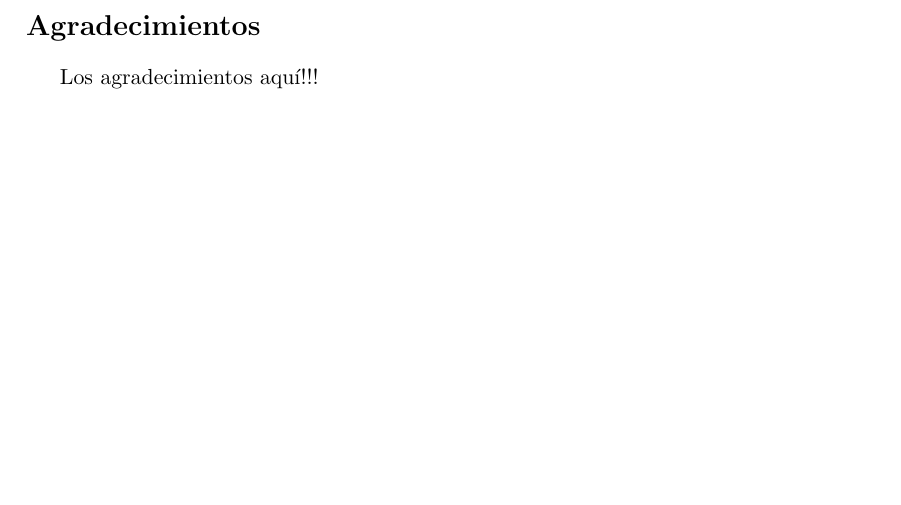
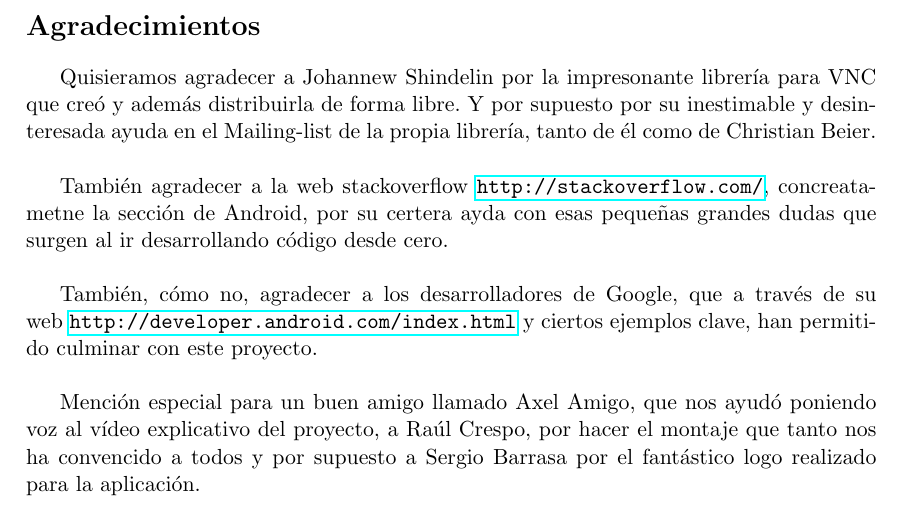
Before and after one commit to ocrespo/VNCpp, a LaTeX book (VNCpp/Memoria/main.tex, which reads VNCpp/Memoria/docs/agradecimientos.tex): part of page 5 of 71, cut so that both start at the same text, the shorter picture padded with empty space. Compiled offline with pdfLaTeX.

Commit message:
MEMORIA: agradecimientos

```diff
--- a/VNCpp/Memoria/docs/agradecimientos.tex
+++ b/VNCpp/Memoria/docs/agradecimientos.tex
@@ -1 +1,7 @@
-Los agradecimientos aqu\'i!!!
+Quisieramos agradecer a Johannew Shindelin por la impresonante librer\'ia para VNC que cre\'o y adem\'as distribuirla de forma libre. Y por supuesto por su inestimable y desinteresada ayuda en el Mailing-list de la propia librer\'ia, tanto de \'el como de Christian Beier.\\
+
+Tambi\'en agradecer a la web stackoverflow \url{http://stackoverflow.com/}, concreatametne la secci\'on de Android, por su certera ayda con esas pequeñas grandes dudas que surgen al ir desarrollando c\'odigo desde cero.\\
+
+Tambi\'en, c\'omo no, agradecer a los desarrolladores de Google, que a trav\'es de su web \url{http://developer.android.com/index.html} y ciertos ejemplos clave, han permitido culminar con este proyecto.\\
+
+Menci\'on especial para un buen amigo llamado Axel Amigo, que nos ayud\'o poniendo voz al v\'ideo explicativo del proyecto, a Ra\'ul Crespo, por hacer el montaje que tanto nos ha convencido a todos y por supuesto a Sergio Barrasa por el fant\'astico logo realizado para la aplicaci\'on.\\
```
